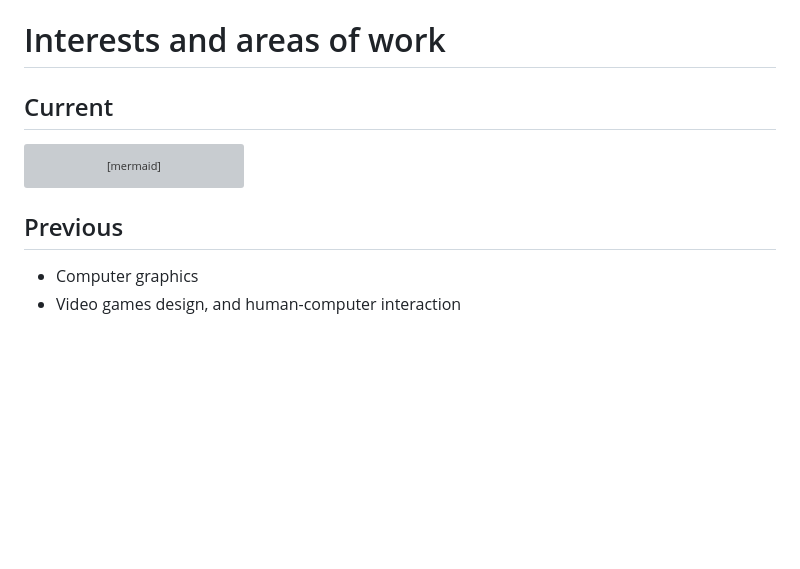
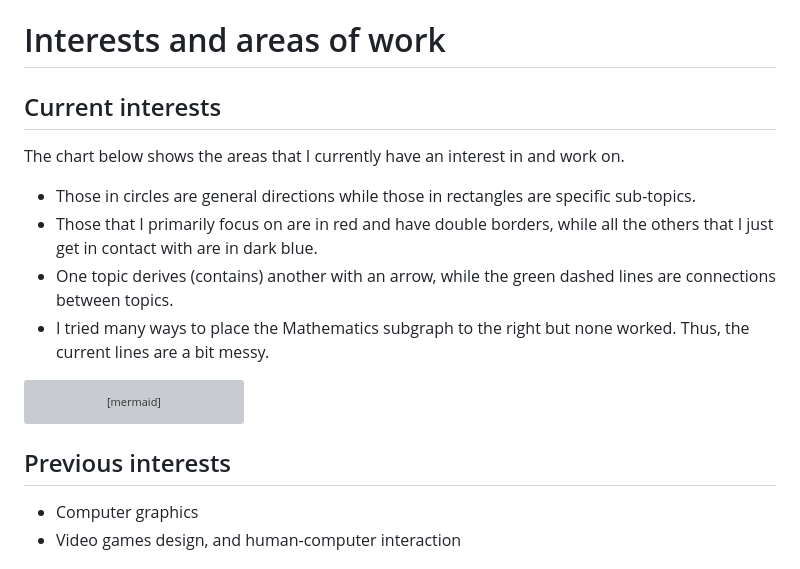
Before and after one commit to guanyuming-he/guanyuming-he, a Markdown page: README.md, the part around the change printed below. Rendered like a GitHub page; blank space fills up the shorter version; grey boxes are pictures that could not be loaded.

````diff
--- a/README.md
+++ b/README.md
@@ -1,7 +1,13 @@
 ## Current status: MSc student (degree expected in Nov 2025).
 
 # Interests and areas of work
-## Current
+## Current interests
+The chart below shows the areas that I currently have an interest in and work on.
+- Those in circles are general directions while those in rectangles are specific sub-topics.
+- Those that I primarily focus on are in red and have double borders, while all the others that I just get in contact with are in dark blue.
+- One topic derives (contains) another with an arrow, while the green dashed lines are connections between topics.
+- I tried many ways to place the Mathematics subgraph to the right but none worked. Thus, the current lines are a bit messy.
+
 ```mermaid
 flowchart LR
 	%% Primary general topic, general topic, primary subtopic, subtopic,
@@ -53,7 +59,7 @@ flowchart LR
 	end
 ```
 
-## Previous
+## Previous interests
 - Computer graphics
 - Video games design, and human-computer interaction
 
````
Also changed, not shown: other parts of README.md (+1 -1 lines).
